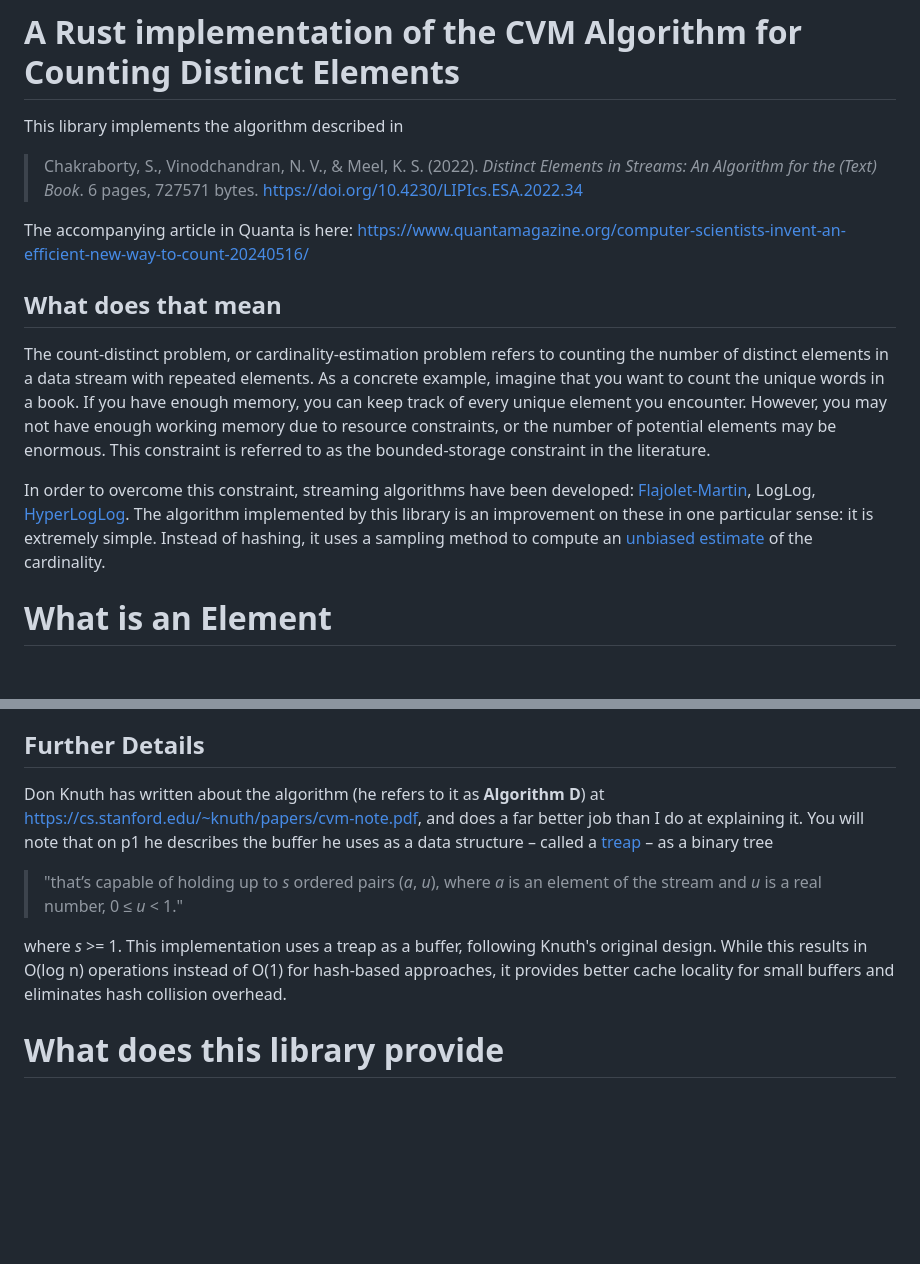
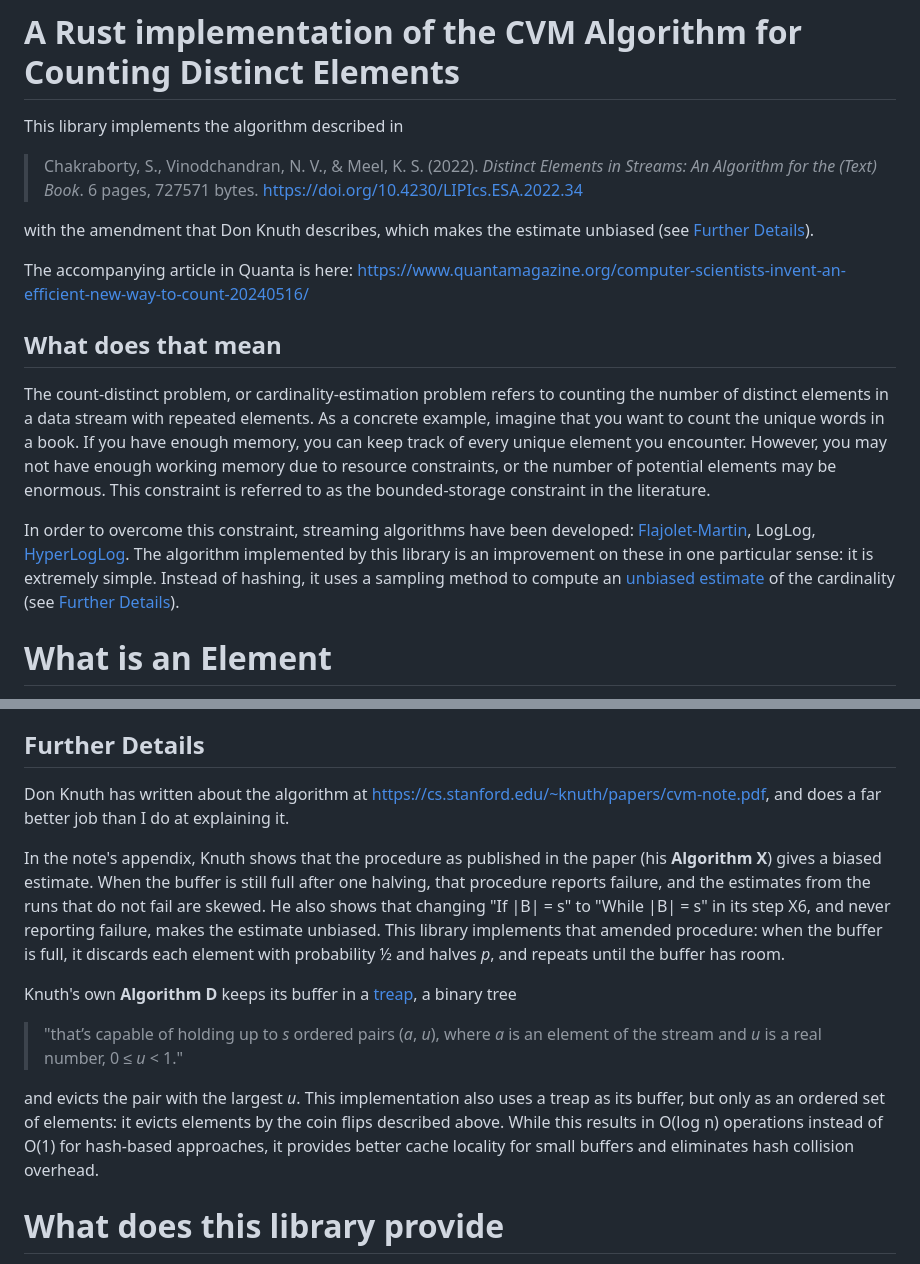
Before and after one commit to urschrei/cvmcount, a Markdown page: README.md, 2 parts joined by grey strips. GitHub-like rendering; blank space fills up the shorter version.

```diff
--- a/README.md
+++ b/README.md
@@ -4,12 +4,14 @@ This library implements the algorithm described in
 
 > Chakraborty, S., Vinodchandran, N. V., & Meel, K. S. (2022). *Distinct Elements in Streams: An Algorithm for the (Text) Book*. 6 pages, 727571 bytes. https://doi.org/10.4230/LIPIcs.ESA.2022.34
 
+with the amendment that Don Knuth describes, which makes the estimate unbiased (see [Further Details](#further-details)).
+
 The accompanying article in Quanta is here: https://www.quantamagazine.org/computer-scientists-invent-an-efficient-new-way-to-count-20240516/
 
 ## What does that mean
 The count-distinct problem, or cardinality-estimation problem refers to counting the number of distinct elements in a data stream with repeated elements. As a concrete example, imagine that you want to count the unique words in a book. If you have enough memory, you can keep track of every unique element you encounter. However, you may not have enough working memory due to resource constraints, or the number of potential elements may be enormous. This constraint is referred to as the bounded-storage constraint in the literature.
 
-In order to overcome this constraint, streaming algorithms have been developed: [Flajolet-Martin](https://en.wikipedia.org/wiki/Flajolet–Martin_algorithm), LogLog, [HyperLogLog](https://en.wikipedia.org/wiki/HyperLogLog). The algorithm implemented by this library is an improvement on these in one particular sense: it is extremely simple. Instead of hashing, it uses a sampling method to compute an [unbiased estimate](https://www.statlect.com/glossary/unbiased-estimator#:~:text=An%20estimator%20of%20a%20given,Examples) of the cardinality.
+In order to overcome this constraint, streaming algorithms have been developed: [Flajolet-Martin](https://en.wikipedia.org/wiki/Flajolet–Martin_algorithm), LogLog, [HyperLogLog](https://en.wikipedia.org/wiki/HyperLogLog). The algorithm implemented by this library is an improvement on these in one particular sense: it is extremely simple. Instead of hashing, it uses a sampling method to compute an [unbiased estimate](https://www.statlect.com/glossary/unbiased-estimator#:~:text=An%20estimator%20of%20a%20given,Examples) of the cardinality (see [Further Details](#further-details)).
 
 # What is an Element
 In this implementation, an element is anything implementing the `Ord` trait: various integer flavours, strings, any Struct on which you have implemented the trait. Not `f32` / `f64`, however (unless wrapped in an ordered wrapper type).
@@ -18,10 +20,14 @@ In this implementation, an element is anything implementing the `Ord` trait: var
 The buffer has to keep ownership of its elements. In practice, this is not a problem: relative to its input stream size, the buffer is very small. This is also the point of the algorithm: your data set is very large and your working memory is small; you **don't** want to keep the original data around in order to store references to it! Thus, if you have `&str` elements you will need to create new `String`s to store them. If you're processing text data you'll probably want to strip punctuation and regularise the case, so you'll need new `String`s anyway. If you're processing strings containing numeric values, parsing them to the appropriate integer type (which implements `Copy`) first seems like a reasonable approach.
 
 ## Further Details
-Don Knuth has written about the algorithm (he refers to it as **Algorithm D**) at https://cs.stanford.edu/~knuth/papers/cvm-note.pdf, and does a far better job than I do at explaining it. You will note that on p1 he describes the buffer he uses as a data structure – called a [treap](https://en.wikipedia.org/wiki/Treap#:~:text=7%20External%20links-,Description,(randomly%20chosen)%20numeric%20priority.) – as a binary tree
+Don Knuth has written about the algorithm at https://cs.stanford.edu/~knuth/papers/cvm-note.pdf, and does a far better job than I do at explaining it.
+
+In the note's appendix, Knuth shows that the procedure as published in the paper (his **Algorithm X**) gives a biased estimate. When the buffer is still full after one halving, that procedure reports failure, and the estimates from the runs that do not fail are skewed. He also shows that changing "If |B| = s" to "While |B| = s" in its step X6, and never reporting failure, makes the estimate unbiased. This library implements that amended procedure: when the buffer is full, it discards each element with probability ½ and halves _p_, and repeats until the buffer has room.
+
+Knuth's own **Algorithm D** keeps its buffer in a [treap](https://en.wikipedia.org/wiki/Treap#:~:text=7%20External%20links-,Description,(randomly%20chosen)%20numeric%20priority.), a binary tree
 > "that’s capable of holding up to _s_ ordered pairs (_a_, _u_), where _a_ is an element of the stream and _u_ is a real number, 0 ≤ _u_ < 1."
 
-where _s_ >= 1. This implementation uses a treap as a buffer, following Knuth's original design. While this results in O(log n) operations instead of O(1) for hash-based approaches, it provides better cache locality for small buffers and eliminates hash collision overhead.
+and evicts the pair with the largest _u_. This implementation also uses a treap as its buffer, but only as an ordered set of elements: it evicts elements by the coin flips described above. While this results in O(log n) operations instead of O(1) for hash-based approaches, it provides better cache locality for small buffers and eliminates hash collision overhead.
 
 # What does this library provide
 Two things: the crate / library, and a command-line utility (`cvmcount`) which will count the unique strings in an input text file.
```
Also changed, not shown: other parts of README.md (+53 -10 lines), cvmcount.png, 6 other files.
